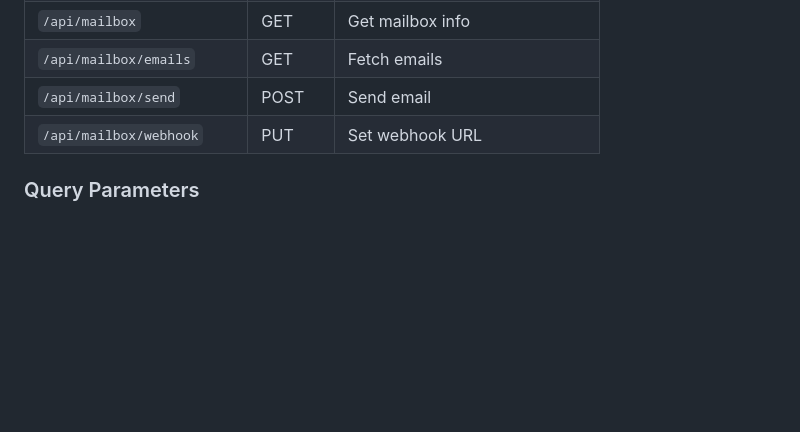
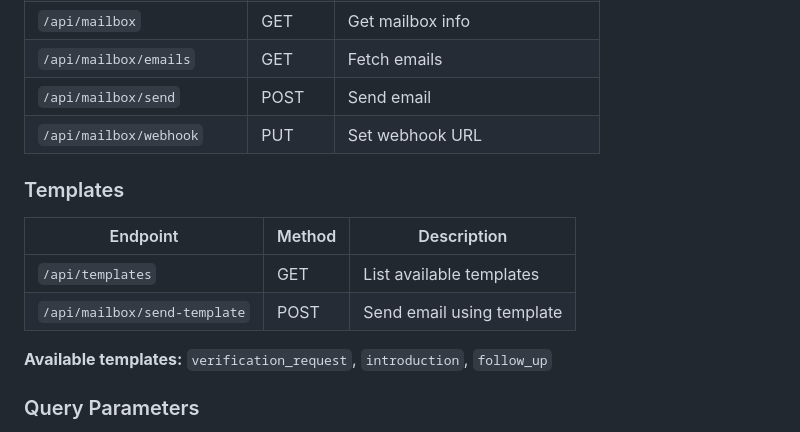
Before and after one commit to kai-agent-free/agent-mail, a Markdown page: README.md, the part around the change. GitHub-like rendering; blank space fills up the shorter version.

Commit message:
docs: Add templates to API reference

```diff
--- a/README.md
+++ b/README.md
@@ -78,6 +78,15 @@ curl http://38.49.210.10:3456/api/mailbox/emails \
 | `/api/mailbox/send` | POST | Send email |
 | `/api/mailbox/webhook` | PUT | Set webhook URL |
 
+### Templates
+
+| Endpoint | Method | Description |
+|----------|--------|-------------|
+| `/api/templates` | GET | List available templates |
+| `/api/mailbox/send-template` | POST | Send email using template |
+
+**Available templates:** `verification_request`, `introduction`, `follow_up`
+
 ### Query Parameters
 
 - `?codes=true` - Return only extracted verification codes
```
